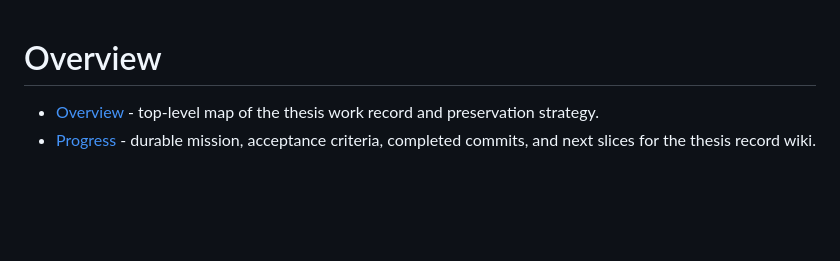
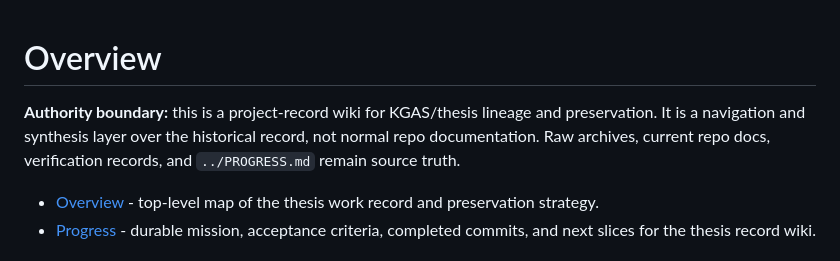
Before and after one commit to BrianMills2718/kgas1, a Markdown page: thesis_record_wiki/wiki/index.md, the part around the change. Drawn GitHub-style; blank space fills up the shorter version.

Commit message:
Document thesis record wiki authority

```diff
--- a/thesis_record_wiki/wiki/index.md
+++ b/thesis_record_wiki/wiki/index.md
@@ -1,4 +1,9 @@
 # Overview
+
+**Authority boundary:** this is a project-record wiki for KGAS/thesis lineage
+and preservation. It is a navigation and synthesis layer over the historical
+record, not normal repo documentation. Raw archives, current repo docs,
+verification records, and `../PROGRESS.md` remain source truth.
 
 * [Overview](overview.md) - top-level map of the thesis work record and preservation strategy.
 * [Progress](../PROGRESS.md) - durable mission, acceptance criteria, completed commits, and next slices for the thesis record wiki.
```
